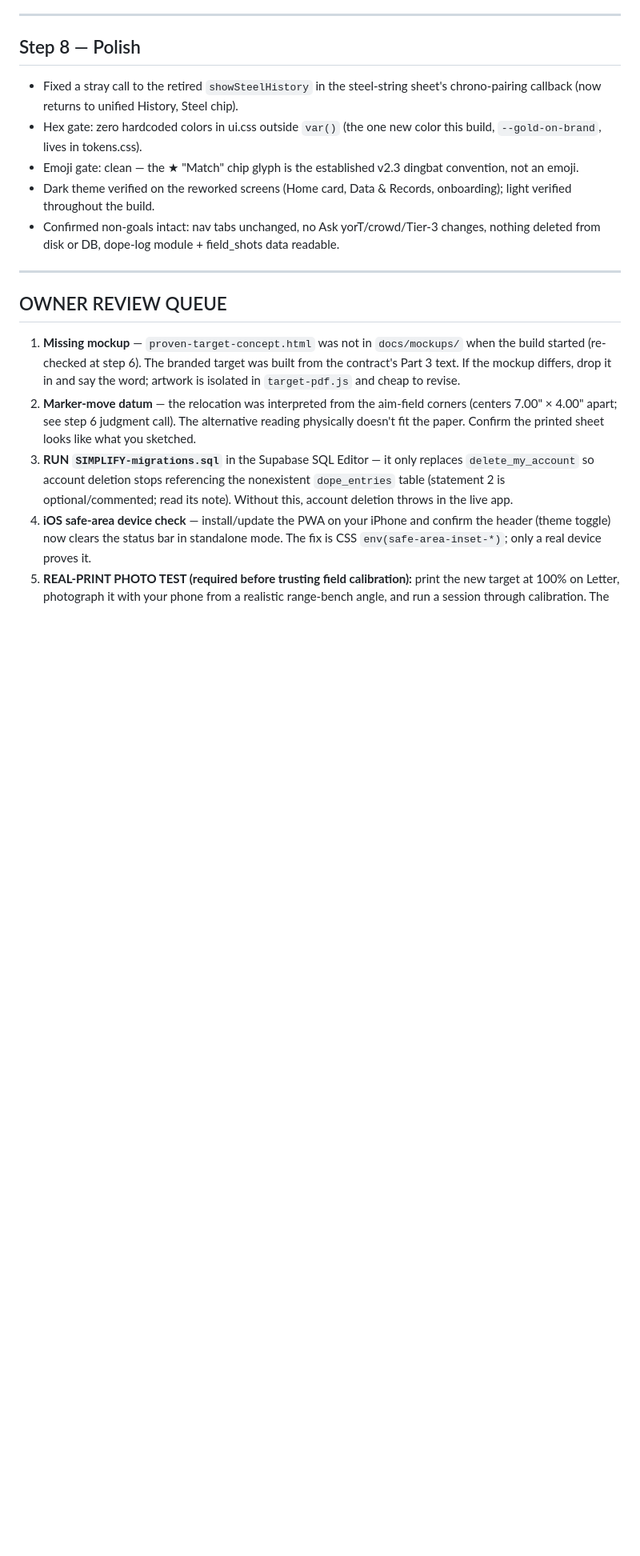
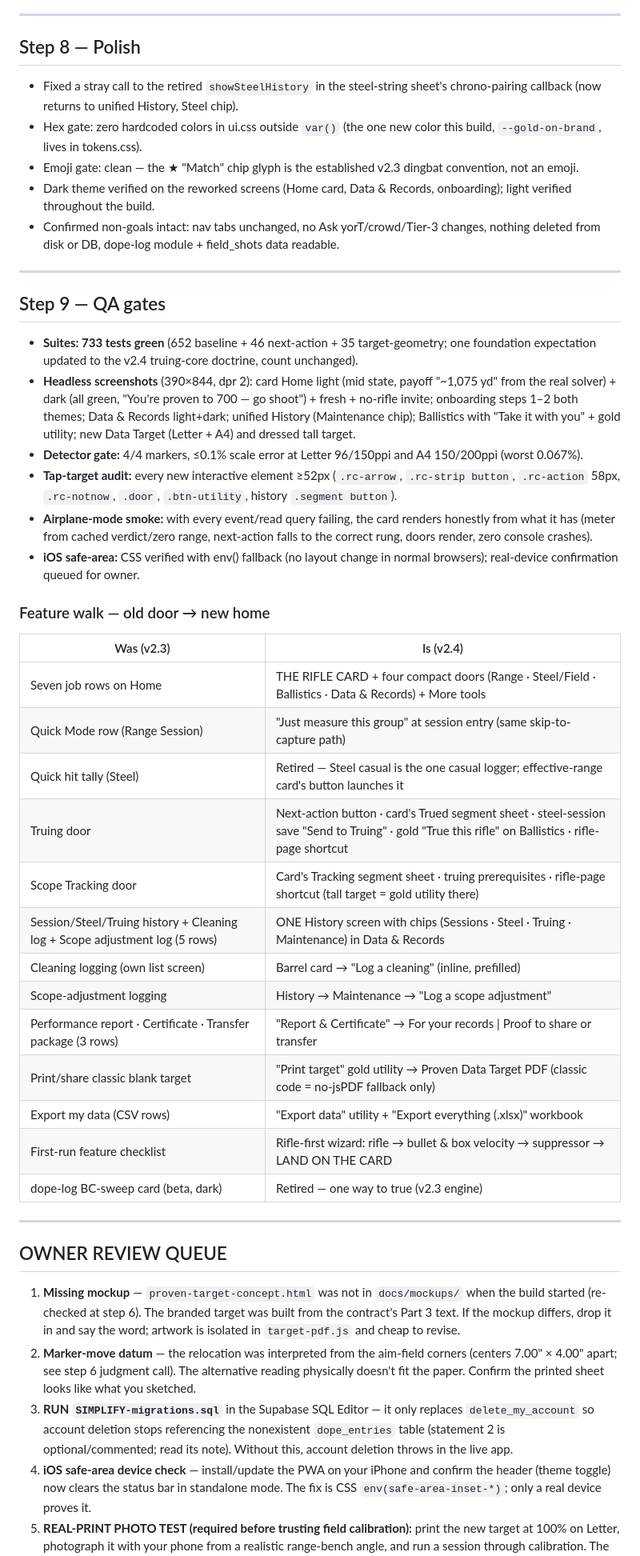
Before and after one commit to mgacfehr-sketch/ballistic-tracker, a Markdown page: SIMPLIFY-REPORT.md, the part around one of its changes. Shown at 80% size. GitHub-like rendering; blank space fills up the shorter version.

Commit message:
Simplify step 9: QA gates - 733 tests green, detector gate, tap-target audit, airplane-mode smoke, feature walk, final report + owner review queue
Co-Authored-By: Claude Fable 5 <noreply@anthropic.com>

```diff
--- a/SIMPLIFY-REPORT.md
+++ b/SIMPLIFY-REPORT.md
@@ -314,6 +314,48 @@ appeared in docs/mockups — see OWNER REVIEW QUEUE #1).
 
 ---
 
+## Step 9 — QA gates
+
+- **Suites: 733 tests green** (652 baseline + 46 next-action + 35
+  target-geometry; one foundation expectation updated to the v2.4 truing-core
+  doctrine, count unchanged).
+- **Headless screenshots** (390×844, dpr 2): card Home light (mid state,
+  payoff "~1,075 yd" from the real solver) + dark (all green, "You're proven
+  to 700 — go shoot") + fresh + no-rifle invite; onboarding steps 1–2 both
+  themes; Data & Records light+dark; unified History (Maintenance chip);
+  Ballistics with "Take it with you" + gold utility; new Data Target
+  (Letter + A4) and dressed tall target.
+- **Detector gate:** 4/4 markers, ≤0.1% scale error at Letter 96/150ppi and
+  A4 150/200ppi (worst 0.067%).
+- **Tap-target audit:** every new interactive element ≥52px (`.rc-arrow`,
+  `.rc-strip button`, `.rc-action` 58px, `.rc-notnow`, `.door`,
+  `.btn-utility`, history `.segment button`).
+- **Airplane-mode smoke:** with every event/read query failing, the card
+  renders honestly from what it has (meter from cached verdict/zero range,
+  next-action falls to the correct rung, doors render, zero console
+  crashes).
+- **iOS safe-area:** CSS verified with env() fallback (no layout change in
+  normal browsers); real-device confirmation queued for owner.
+
+### Feature walk — old door → new home
+| Was (v2.3) | Is (v2.4) |
+|---|---|
+| Seven job rows on Home | THE RIFLE CARD + four compact doors (Range · Steel/Field · Ballistics · Data & Records) + More tools |
+| Quick Mode row (Range Session) | "Just measure this group" at session entry (same skip-to-capture path) |
+| Quick hit tally (Steel) | Retired — Steel casual is the one casual logger; effective-range card's button launches it |
+| Truing door | Next-action button · card's Trued segment sheet · steel-session save "Send to Truing" · gold "True this rifle" on Ballistics · rifle-page shortcut |
+| Scope Tracking door | Card's Tracking segment sheet · truing prerequisites · rifle-page shortcut (tall target = gold utility there) |
+| Session/Steel/Truing history + Cleaning log + Scope adjustment log (5 rows) | ONE History screen with chips (Sessions · Steel · Truing · Maintenance) in Data & Records |
+| Cleaning logging (own list screen) | Barrel card → "Log a cleaning" (inline, prefilled) |
+| Scope-adjustment logging | History → Maintenance → "Log a scope adjustment" |
+| Performance report · Certificate · Transfer package (3 rows) | "Report & Certificate" → For your records \| Proof to share or transfer |
+| Print/share classic blank target | "Print target" gold utility → Proven Data Target PDF (classic code = no-jsPDF fallback only) |
+| Export my data (CSV rows) | "Export data" utility + "Export everything (.xlsx)" workbook |
+| First-run feature checklist | Rifle-first wizard: rifle → bullet & box velocity → suppressor → LAND ON THE CARD |
+| dope-log BC-sweep card (beta, dark) | Retired — one way to true (v2.3 engine) |
+
+---
+
 ## OWNER REVIEW QUEUE
 
 1. **Missing mockup** — `proven-target-concept.html` was not in `docs/mockups/`
```
Also changed, not shown: other parts of SIMPLIFY-REPORT.md (+7 -0 lines).
